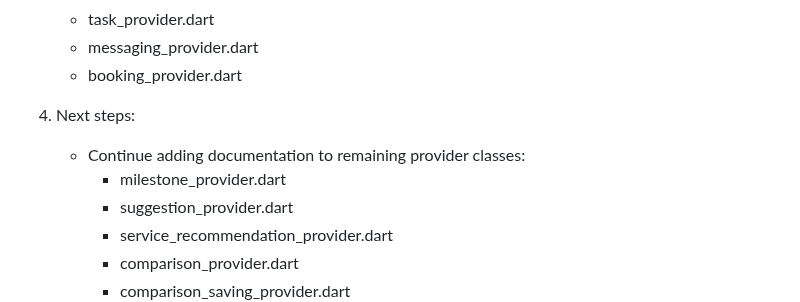
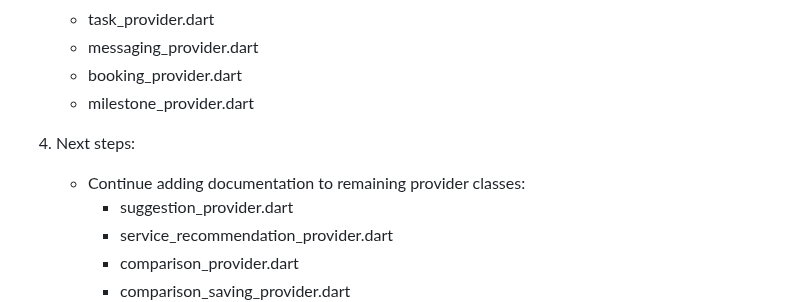
Before and after one commit to ReemNeama/eventati_book, a Markdown page: providers_organization_status.md, the part around the change. GitHub-like rendering.

Commit message:
Update providers_organization_status.md to reflect documentation progress

```diff
--- a/providers_organization_status.md
+++ b/providers_organization_status.md
@@ -120,10 +120,10 @@ lib/providers/
    - task_provider.dart
    - messaging_provider.dart
    - booking_provider.dart
+   - milestone_provider.dart
 
 4. Next steps:
    - Continue adding documentation to remaining provider classes:
-     - milestone_provider.dart
      - suggestion_provider.dart
      - service_recommendation_provider.dart
      - comparison_provider.dart
```
